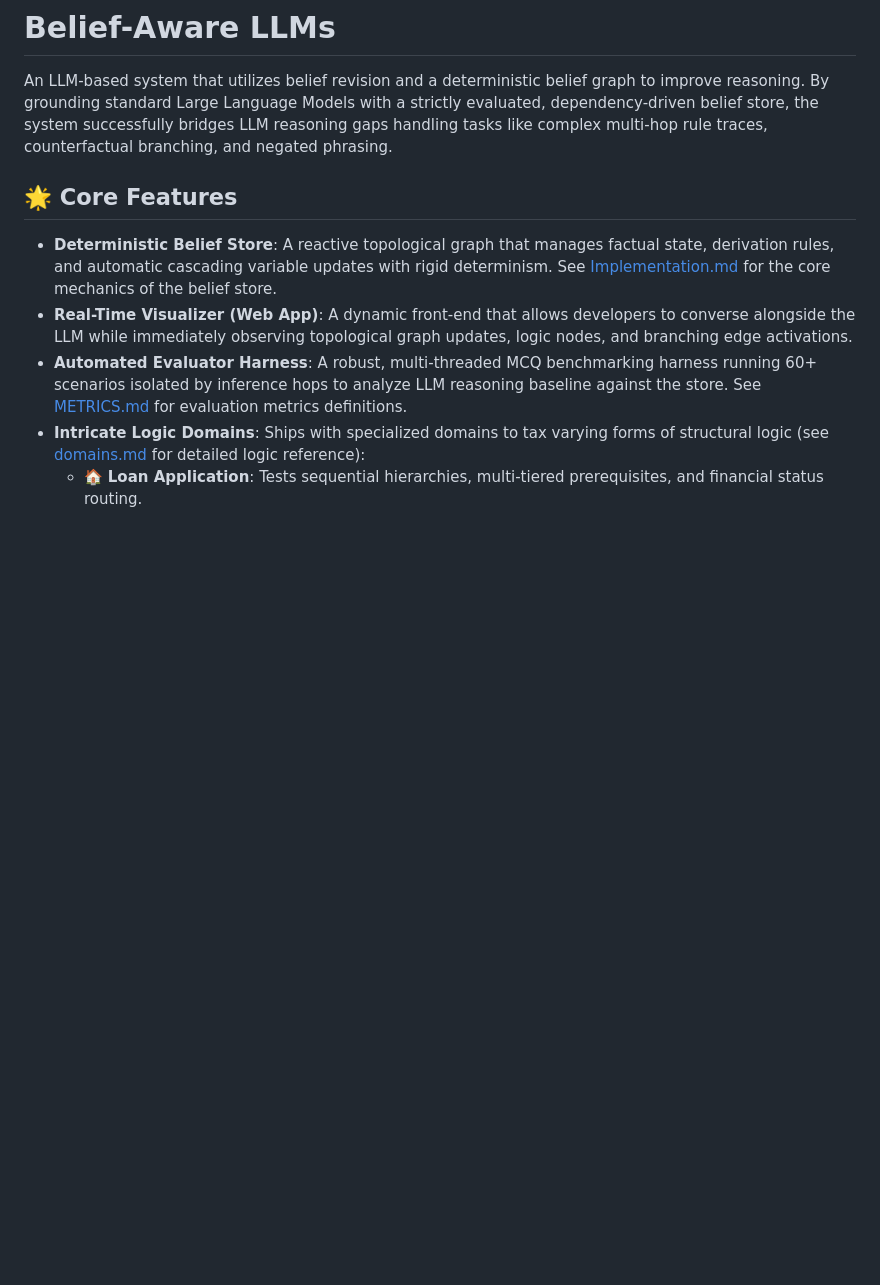
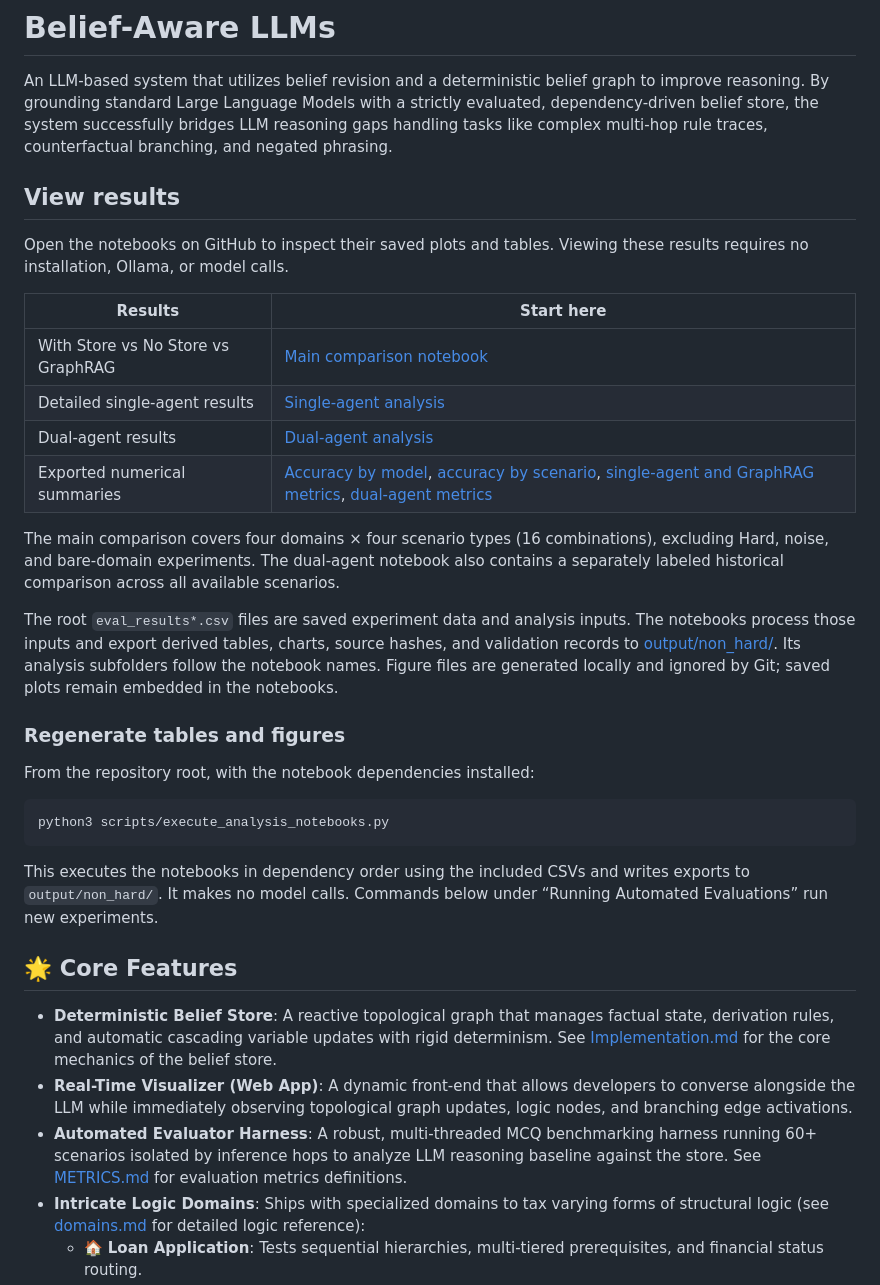
Before and after one commit to sultann-301/Belief-Aware-LLMs, a Markdown page: README.md, the part around the change. Drawn GitHub-style; blank space fills up the shorter version.

Commit message:
Document how to view and regenerate results

````diff
--- a/README.md
+++ b/README.md
@@ -1,6 +1,31 @@
 # Belief-Aware LLMs
 
 An LLM-based system that utilizes belief revision and a deterministic belief graph to improve reasoning. By grounding standard Large Language Models with a strictly evaluated, dependency-driven belief store, the system successfully bridges LLM reasoning gaps handling tasks like complex multi-hop rule traces, counterfactual branching, and negated phrasing.
+
+## View results
+
+Open the notebooks on GitHub to inspect their saved plots and tables. Viewing these results requires no installation, Ollama, or model calls.
+
+| Results | Start here |
+| --- | --- |
+| With Store vs No Store vs GraphRAG | [Main comparison notebook](graphrag_single_agent_comparison.ipynb) |
+| Detailed single-agent results | [Single-agent analysis](final_single_agent_analysis.ipynb) |
+| Dual-agent results | [Dual-agent analysis](final_dual_agent_analysis.ipynb) |
+| Exported numerical summaries | [Accuracy by model](output/non_hard/accuracy_by_model.csv), [accuracy by scenario](output/non_hard/accuracy_by_scenario.csv), [single-agent and GraphRAG metrics](output/non_hard/metric_summaries.csv), [dual-agent metrics](output/non_hard/final_dual_agent_analysis/metric_summaries.csv) |
+
+The main comparison covers four domains × four scenario types (16 combinations), excluding Hard, noise, and bare-domain experiments. The dual-agent notebook also contains a separately labeled historical comparison across all available scenarios.
+
+The root `eval_results*.csv` files are saved experiment data and analysis inputs. The notebooks process those inputs and export derived tables, charts, source hashes, and validation records to [output/non_hard/](output/non_hard/). Its analysis subfolders follow the notebook names. Figure files are generated locally and ignored by Git; saved plots remain embedded in the notebooks.
+
+### Regenerate tables and figures
+
+From the repository root, with the notebook dependencies installed:
+
+```bash
+python3 scripts/execute_analysis_notebooks.py
+```
+
+This executes the notebooks in dependency order using the included CSVs and writes exports to `output/non_hard/`. It makes no model calls. Commands below under “Running Automated Evaluations” run new experiments.
 
 ## 🌟 Core Features
 
````
